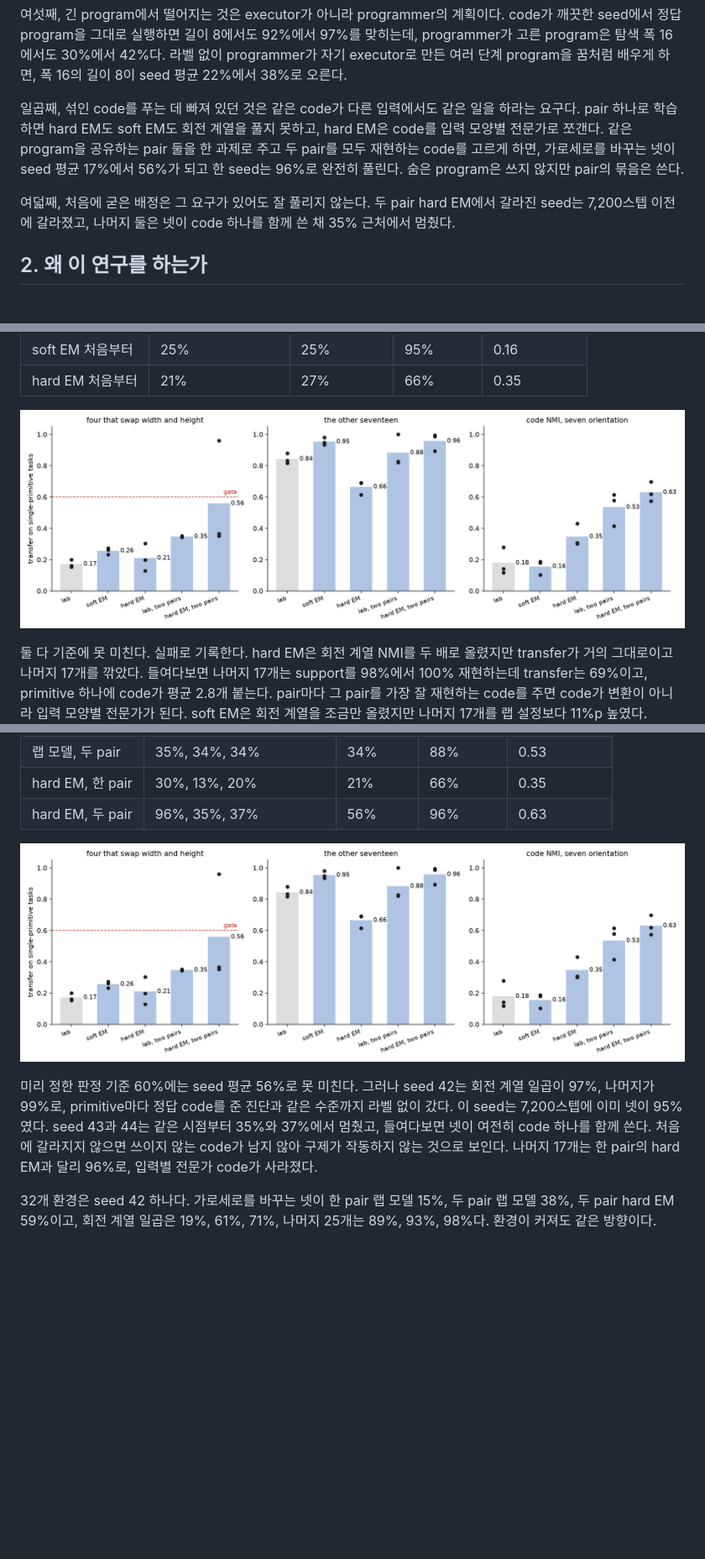
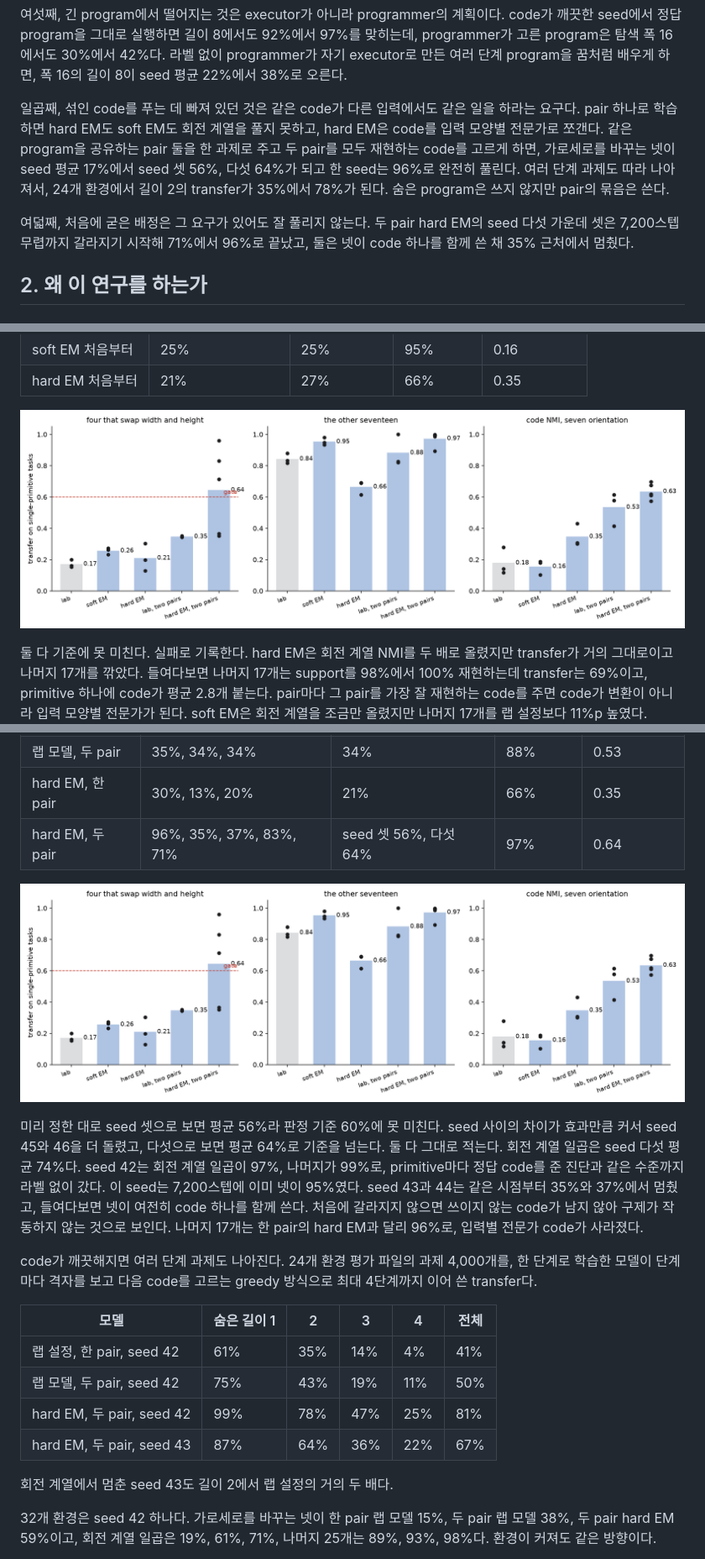
Before and after one commit to minjunjee/toy-NEO, a Markdown page: docs/project-overview.md, 3 parts joined by grey strips. Shown at 84% size. Rendered like a GitHub page; pictures changed too: docs/reports/2026-11-23-em/orientation_by_condition.png; blank space fills up the shorter version.

Commit message:
Two-pair hard EM with five seeds: overview, handoff, log, figure
Co-Authored-By: Claude Opus 5.5 <noreply@anthropic.com>

```diff
--- a/docs/project-overview.md
+++ b/docs/project-overview.md
@@ -35,9 +35,9 @@
 
 여섯째, 긴 program에서 떨어지는 것은 executor가 아니라 programmer의 계획이다. code가 깨끗한 seed에서 정답 program을 그대로 실행하면 길이 8에서도 92%에서 97%를 맞히는데, programmer가 고른 program은 탐색 폭 16에서도 30%에서 42%다. 라벨 없이 programmer가 자기 executor로 만든 여러 단계 program을 꿈처럼 배우게 하면, 폭 16의 길이 8이 seed 평균 22%에서 38%로 오른다.
 
-일곱째, 섞인 code를 푸는 데 빠져 있던 것은 같은 code가 다른 입력에서도 같은 일을 하라는 요구다. pair 하나로 학습하면 hard EM도 soft EM도 회전 계열을 풀지 못하고, hard EM은 code를 입력 모양별 전문가로 쪼갠다. 같은 program을 공유하는 pair 둘을 한 과제로 주고 두 pair를 모두 재현하는 code를 고르게 하면, 가로세로를 바꾸는 넷이 seed 평균 17%에서 56%가 되고 한 seed는 96%로 완전히 풀린다. 숨은 program은 쓰지 않지만 pair의 묶음은 쓴다.
+일곱째, 섞인 code를 푸는 데 빠져 있던 것은 같은 code가 다른 입력에서도 같은 일을 하라는 요구다. pair 하나로 학습하면 hard EM도 soft EM도 회전 계열을 풀지 못하고, hard EM은 code를 입력 모양별 전문가로 쪼갠다. 같은 program을 공유하는 pair 둘을 한 과제로 주고 두 pair를 모두 재현하는 code를 고르게 하면, 가로세로를 바꾸는 넷이 seed 평균 17%에서 seed 셋 56%, 다섯 64%가 되고 한 seed는 96%로 완전히 풀린다. 여러 단계 과제도 따라 나아져서, 24개 환경에서 길이 2의 transfer가 35%에서 78%가 된다. 숨은 program은 쓰지 않지만 pair의 묶음은 쓴다.
 
-여덟째, 처음에 굳은 배정은 그 요구가 있어도 잘 풀리지 않는다. 두 pair hard EM에서 갈라진 seed는 7,200스텝 이전에 갈라졌고, 나머지 둘은 넷이 code 하나를 함께 쓴 채 35% 근처에서 멈췄다.
+여덟째, 처음에 굳은 배정은 그 요구가 있어도 잘 풀리지 않는다. 두 pair hard EM의 seed 다섯 가운데 셋은 7,200스텝 무렵까지 갈라지기 시작해 71%에서 96%로 끝났고, 둘은 넷이 code 하나를 함께 쓴 채 35% 근처에서 멈췄다.
 
 ## 2. 왜 이 연구를 하는가
 
@@ -604,11 +604,22 @@ soft EM은 사용자가 "EM처럼은 못하나"라고 물어서 합의한 시도
 | 랩 모델, 한 pair | 16%, 15%, 20% | 17% | 84% | 0.18 |
 | 랩 모델, 두 pair | 35%, 34%, 34% | 34% | 88% | 0.53 |
 | hard EM, 한 pair | 30%, 13%, 20% | 21% | 66% | 0.35 |
-| hard EM, 두 pair | 96%, 35%, 37% | 56% | 96% | 0.63 |
+| hard EM, 두 pair | 96%, 35%, 37%, 83%, 71% | seed 셋 56%, 다섯 64% | 97% | 0.64 |
 
 ![조건별 회전 계열 넷, 나머지 17개, 회전 계열 NMI](reports/2026-11-23-em/orientation_by_condition.png)
 
-미리 정한 판정 기준 60%에는 seed 평균 56%로 못 미친다. 그러나 seed 42는 회전 계열 일곱이 97%, 나머지가 99%로, primitive마다 정답 code를 준 진단과 같은 수준까지 라벨 없이 갔다. 이 seed는 7,200스텝에 이미 넷이 95%였다. seed 43과 44는 같은 시점부터 35%와 37%에서 멈췄고, 들여다보면 넷이 여전히 code 하나를 함께 쓴다. 처음에 갈라지지 않으면 쓰이지 않는 code가 남지 않아 구제가 작동하지 않는 것으로 보인다. 나머지 17개는 한 pair의 hard EM과 달리 96%로, 입력별 전문가 code가 사라졌다.
+미리 정한 대로 seed 셋으로 보면 평균 56%라 판정 기준 60%에 못 미친다. seed 사이의 차이가 효과만큼 커서 seed 45와 46을 더 돌렸고, 다섯으로 보면 평균 64%로 기준을 넘는다. 둘 다 그대로 적는다. 회전 계열 일곱은 seed 다섯 평균 74%다. seed 42는 회전 계열 일곱이 97%, 나머지가 99%로, primitive마다 정답 code를 준 진단과 같은 수준까지 라벨 없이 갔다. 이 seed는 7,200스텝에 이미 넷이 95%였다. seed 43과 44는 같은 시점부터 35%와 37%에서 멈췄고, 들여다보면 넷이 여전히 code 하나를 함께 쓴다. 처음에 갈라지지 않으면 쓰이지 않는 code가 남지 않아 구제가 작동하지 않는 것으로 보인다. 나머지 17개는 한 pair의 hard EM과 달리 96%로, 입력별 전문가 code가 사라졌다.
+
+code가 깨끗해지면 여러 단계 과제도 나아진다. 24개 환경 평가 파일의 과제 4,000개를, 한 단계로 학습한 모델이 단계마다 격자를 보고 다음 code를 고르는 greedy 방식으로 최대 4단계까지 이어 쓴 transfer다.
+
+| 모델 | 숨은 길이 1 | 2 | 3 | 4 | 전체 |
+|---|---|---|---|---|---|
+| 랩 설정, 한 pair, seed 42 | 61% | 35% | 14% | 4% | 41% |
+| 랩 모델, 두 pair, seed 42 | 75% | 43% | 19% | 11% | 50% |
+| hard EM, 두 pair, seed 42 | 99% | 78% | 47% | 25% | 81% |
+| hard EM, 두 pair, seed 43 | 87% | 64% | 36% | 22% | 67% |
+
+회전 계열에서 멈춘 seed 43도 길이 2에서 랩 설정의 거의 두 배다.
 
 32개 환경은 seed 42 하나다. 가로세로를 바꾸는 넷이 한 pair 랩 모델 15%, 두 pair 랩 모델 38%, 두 pair hard EM 59%이고, 회전 계열 일곱은 19%, 61%, 71%, 나머지 25개는 89%, 93%, 98%다. 환경이 커져도 같은 방향이다.
 
```
Also changed, not shown: other parts of docs/project-overview.md (+2 -2 lines), docs/HANDOFF.md (+2 -2 lines), docs/research-log.md (+2 -0 lines), 2 other files.
